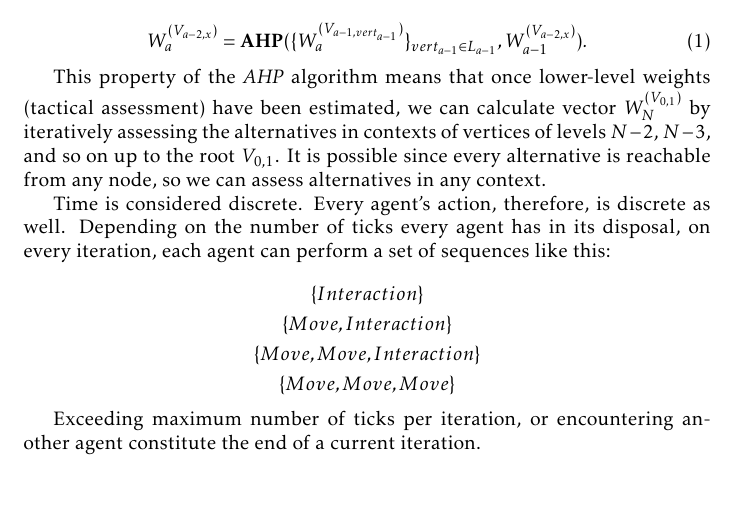
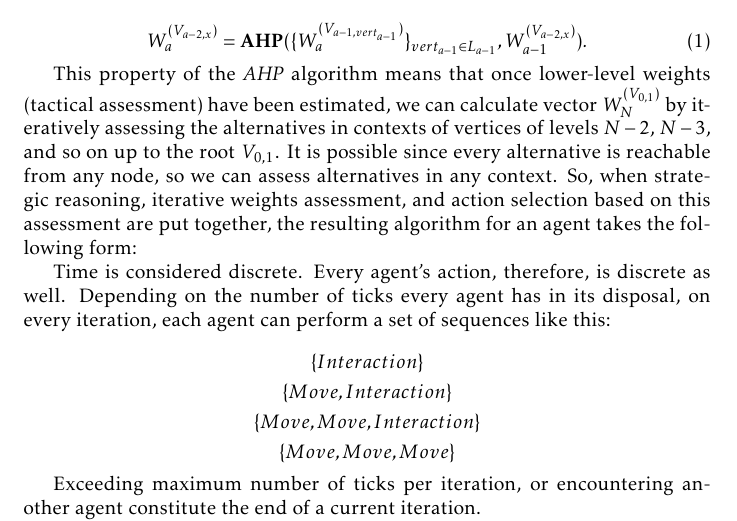
Before and after one commit to damurashov/Paper-load-balance-data-fusion-May-2022, a LaTeX paper (main.tex, which reads ahp-formal.tex): part of page 5 of 11, cut so that both start at the same text, the shorter picture padded with empty space. Compiled offline with pdfLaTeX.

Commit message:
[ahp-formal] Impl

```diff
--- a/ahp-formal.tex
+++ b/ahp-formal.tex
@@ -46,4 +46,6 @@ strategic preferences, and assign an agent whatever action has the maximum weigh
 This property of the \textit{AHP} algorithm means that once lower-level weights (tactical assessment) have been
 estimated, we can calculate vector $\fnmwasp N \fnmroot$ by iteratively assessing the alternatives in contexts of
 vertices of levels $N-2$, $N-3$, and so on up to the root $\fnmroot$. It is possible since every alternative is
-reachable from any node, so we can assess alternatives in any context.
+reachable from any node, so we can assess alternatives in any context. So, when strategic reasoning, iterative weights
+assessment, and action selection based on this assessment are put together, the resulting algorithm for an agent
+takes the following form:
```
